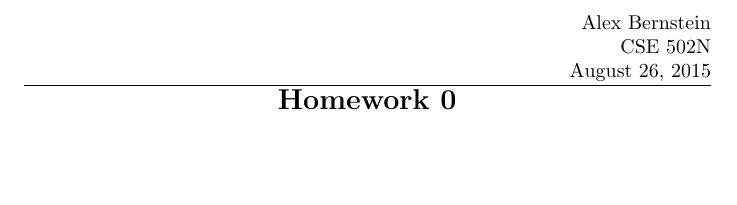
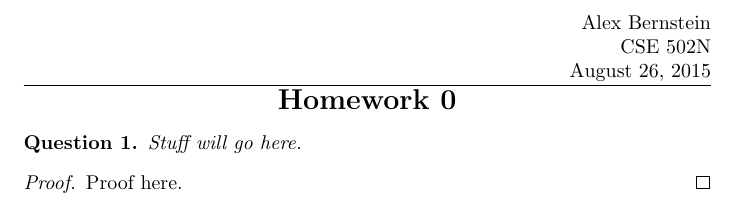
Before and after one commit to alexbstl/CSE502NHW, a LaTeX problem sheet (HW0/Homework 0.tex): part of the page, cut so that both start at the same text, the shorter picture padded with empty space. Compiled offline with pdfLaTeX.

Commit message:
further testing

```diff
--- a/HW0/Homework 0.tex
+++ b/HW0/Homework 0.tex
@@ -15,4 +15,10 @@
 
 \begin{document}
 \center{\bf\Large{Homework 0}}
+\begin{problems}
+Stuff will go here.
+\begin{proof}
+Proof here.
+\end{proof}
+\end{problems}
 \end{document}
```
Also changed, not shown: HW0/Homework 0.pdf, 2 other files.
